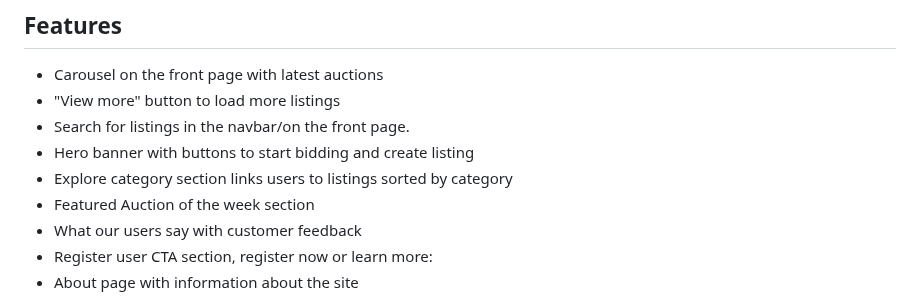
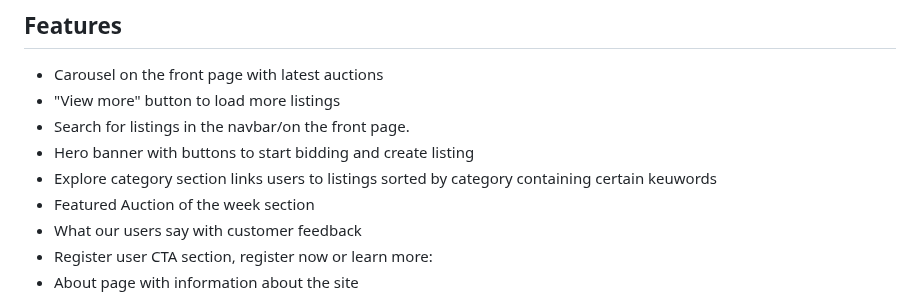
Before and after one commit to HelChris/semesterproject2, a Markdown page: README.md, the part around the change. Rendered like a GitHub page.

Commit message:
Clarify explore category section in README

```diff
--- a/README.md
+++ b/README.md
@@ -16,7 +16,7 @@ The website allows visitor to register users, users to create auctions, bid on o
 - "View more" button to load more listings
 - Search for listings in the navbar/on the front page.
 - Hero banner with buttons to start bidding and create listing
-- Explore category section links users to listings sorted by category
+- Explore category section links users to listings sorted by category containing certain keuwords
 - Featured Auction of the week section
 - What our users say with customer feedback
 - Register user CTA section, register now or learn more:
```
